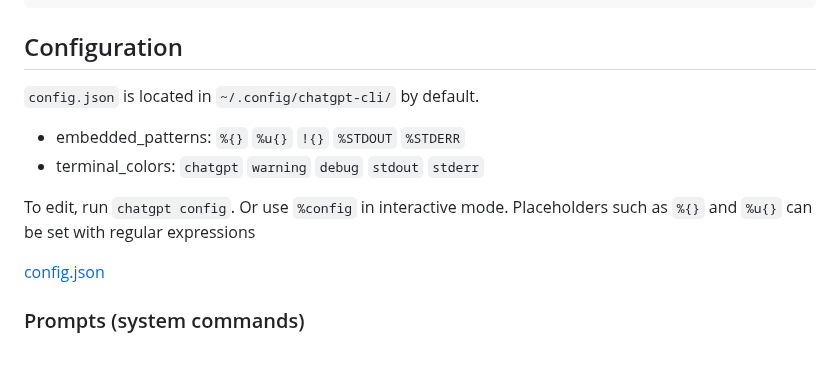
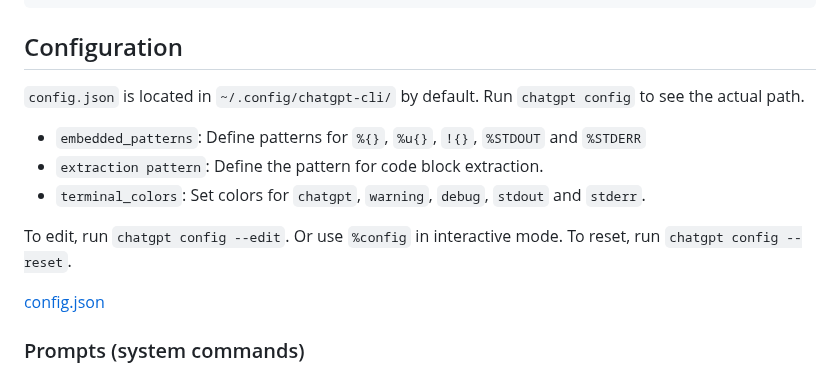
Before and after one commit to kojix2/chatgpt-cli, a Markdown page: README.md, the part around the change. Rendered like a GitHub page.

Commit message:
Update READEME.md
Configuration

```diff
--- a/README.md
+++ b/README.md
@@ -235,12 +235,14 @@ Save the code block to a file. (There is obvious room for improvement here)
 ## Configuration
 
 `config.json` is located in `~/.config/chatgpt-cli/` by default.
+Run `chatgpt config` to see the actual path.
 
-- embedded_patterns: `%{}` `%u{}` `!{}` `%STDOUT` `%STDERR`
-- terminal_colors: `chatgpt` `warning` `debug` `stdout` `stderr`
+- `embedded_patterns`: Define patterns for `%{}`, `%u{}`, `!{}`, `%STDOUT` and `%STDERR`
+- `extraction pattern`: Define the pattern for code block extraction.
+- `terminal_colors`: Set colors for `chatgpt`, `warning`, `debug`, `stdout` and `stderr`.
 
-To edit, run `chatgpt config`. Or use `%config` in interactive mode.
-Placeholders such as `%{}` and `%u{}` can be set with regular expressions
+To edit, run `chatgpt config --edit`. Or use `%config` in interactive mode.
+To reset, run `chatgpt config --reset`.
 
 [config.json](config.json)
 
```
